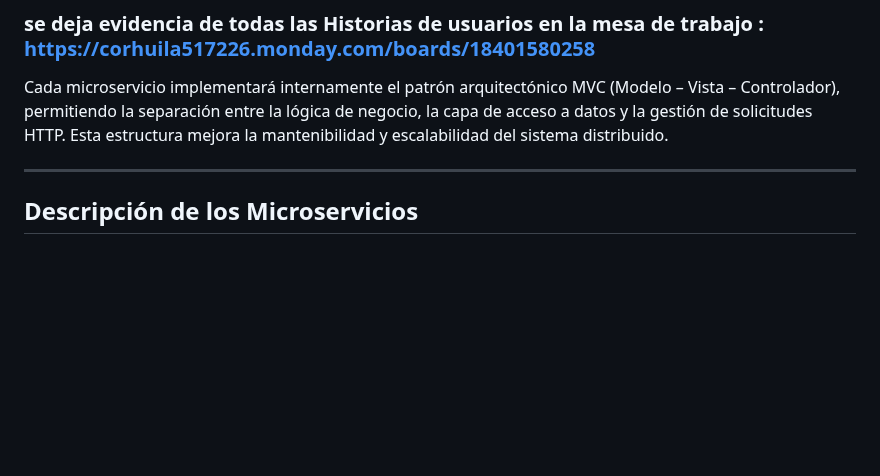
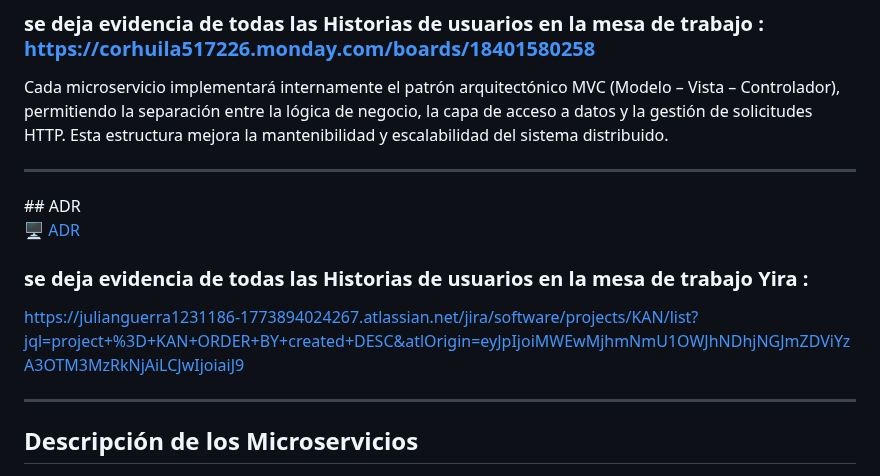
Before and after one commit to julianguerra1231186-crypto/PulpApp-Sistema-Distribuido-de-Venta-Online-de-Pulpas-Naturales, a Markdown page: README.md, the part around the change. GitHub-like rendering; blank space fills up the shorter version.

```diff
--- a/README.md
+++ b/README.md
@@ -19,6 +19,15 @@ El sistema está dividido en microservicios independientes que se comunican medi
 - 🖥️ [front](https://github.com/julianguerra1231186-crypto/Frontend)
 ### se deja evidencia de todas las Historias de usuarios en la mesa de trabajo : https://corhuila517226.monday.com/boards/18401580258
 Cada microservicio implementará internamente el patrón arquitectónico MVC (Modelo – Vista – Controlador), permitiendo la separación entre la lógica de negocio, la capa de acceso a datos y la gestión de solicitudes HTTP. Esta estructura mejora la mantenibilidad y escalabilidad del sistema distribuido.
+<hr>
+##  ADR
+
+🖥️ [ADR](https://github.com/julianguerra1231186-crypto/ADR/blob/main/1-ADR.md)
+
+### se deja evidencia de todas las Historias de usuarios en la mesa de trabajo Yira :
+
+https://julianguerra1231186-1773894024267.atlassian.net/jira/software/projects/KAN/list?jql=project+%3D+KAN+ORDER+BY+created+DESC&atlOrigin=eyJpIjoiMWEwMjhmNmU1OWJhNDhjNGJmZDViYzA3OTM3MzRkNjAiLCJwIjoiaiJ9
+
 
 <hr>
 
```
